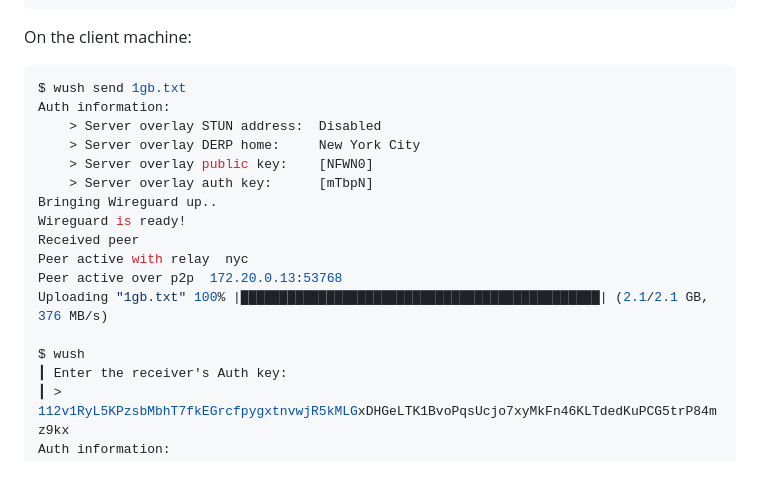
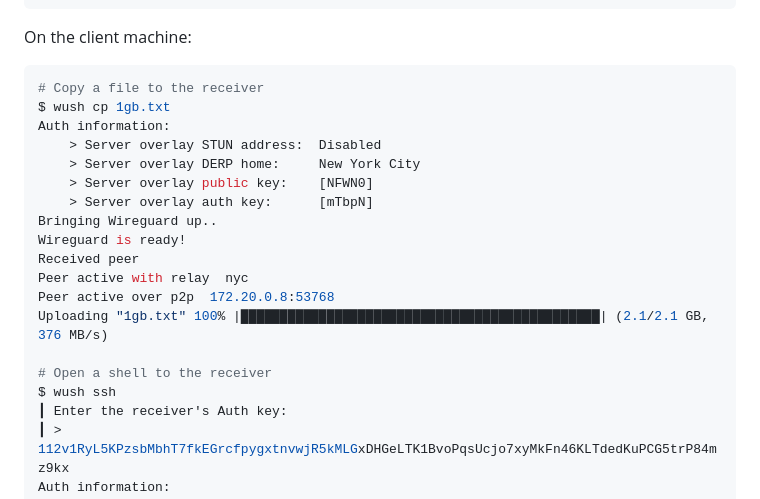
Before and after one commit to coder/wush, a Markdown page: README.md, the part around the change. Drawn GitHub-style; blank space fills up the shorter version.

````diff
--- a/README.md
+++ b/README.md
@@ -34,7 +34,8 @@ Use this key to authenticate other wush commands to this instance.
 On the client machine:
 
 ```bash
-$ wush send 1gb.txt
+# Copy a file to the receiver
+$ wush cp 1gb.txt
 Auth information:
     > Server overlay STUN address:  Disabled
     > Server overlay DERP home:     New York City
@@ -44,10 +45,11 @@ Bringing Wireguard up..
 Wireguard is ready!
 Received peer
 Peer active with relay  nyc
-Peer active over p2p  172.20.0.13:53768
+Peer active over p2p  172.20.0.8:53768
 Uploading "1gb.txt" 100% |██████████████████████████████████████████████| (2.1/2.1 GB, 376 MB/s)
 
-$ wush
+# Open a shell to the receiver
+$ wush ssh
 ┃ Enter the receiver's Auth key:
 ┃ > 112v1RyL5KPzsbMbhT7fkEGrcfpygxtnvwjR5kMLGxDHGeLTK1BvoPqsUcjo7xyMkFn46KLTdedKuPCG5trP84mz9kx
 Auth information:
````
